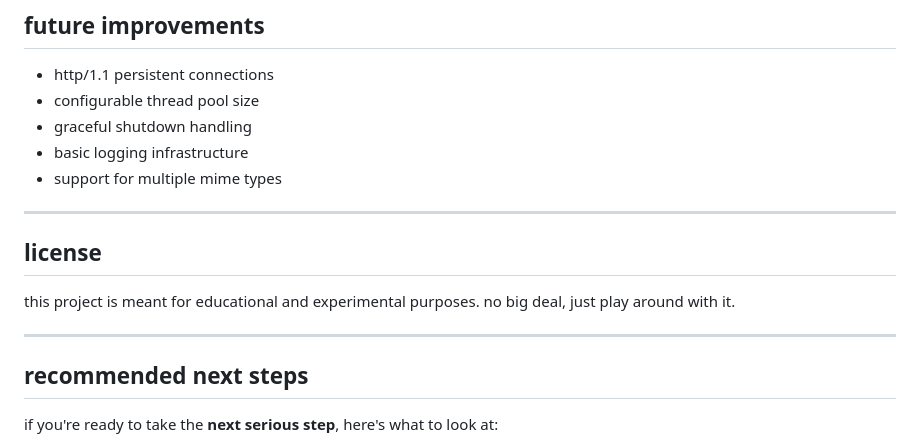
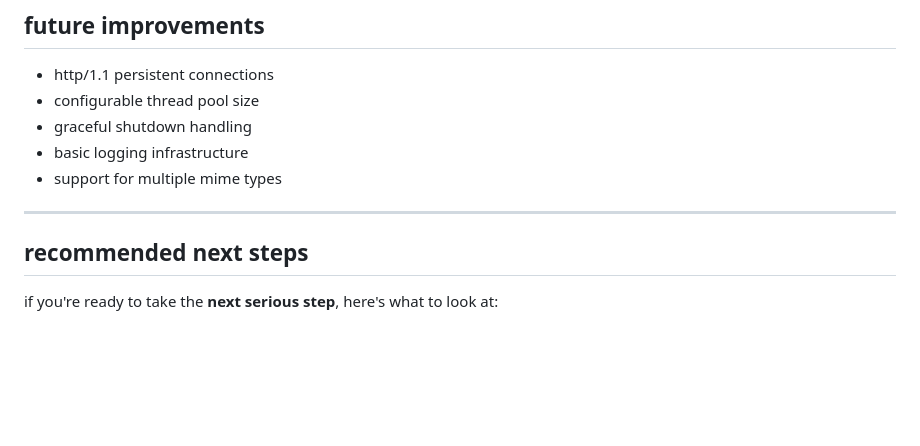
Before and after one commit to sciguy-code/http-server, a Markdown page: README.md, the part around the change. GitHub-like rendering; blank space fills up the shorter version.

Commit message:
deleted license from readme.md

```diff
--- a/README.md
+++ b/README.md
@@ -138,11 +138,6 @@ basically, everything's in its own lane. makes the whole codebase way easier to
 
 ---
 
-## license
-
-this project is meant for educational and experimental purposes. no big deal, just play around with it.
-
----
 
 ## recommended next steps
 
```
